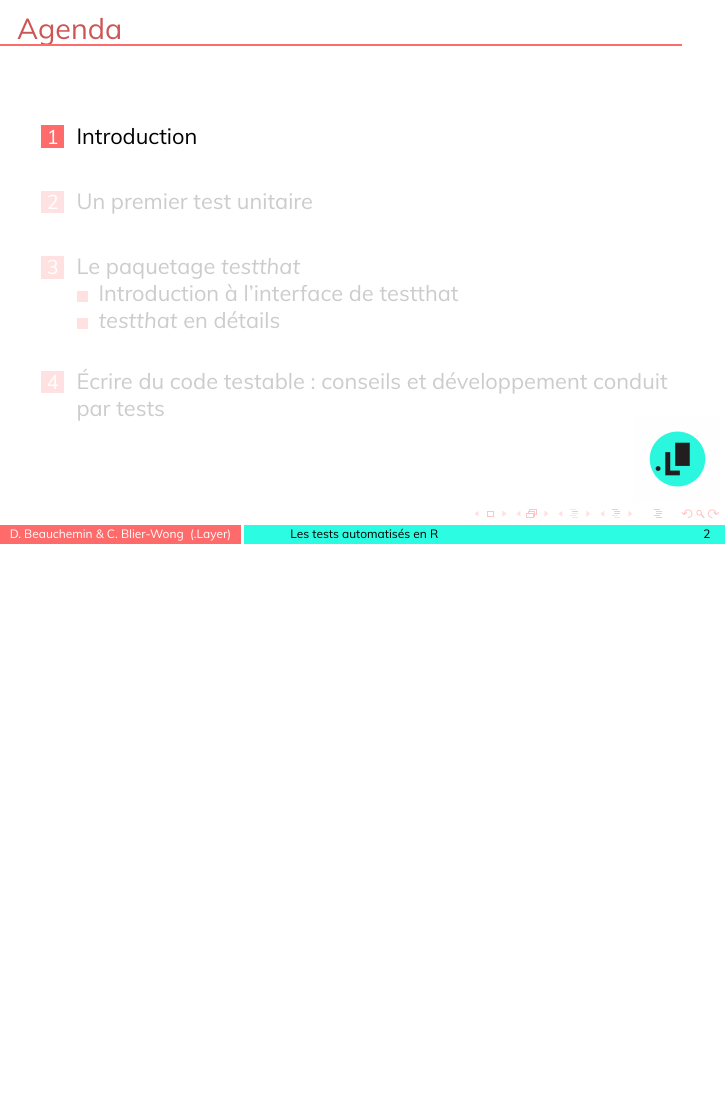
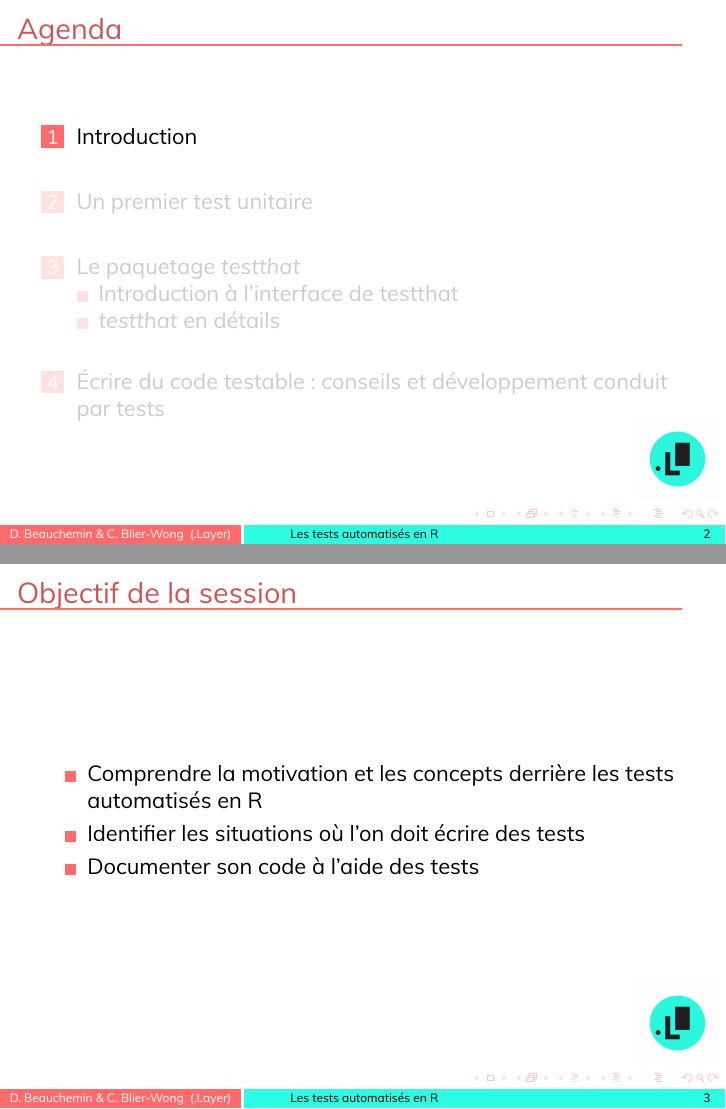
Before and after one commit to dot-layer/tests-automatises-en-r, LaTeX slides (raquebec-atelier-tests-automatises-en-r.tex): page 2 of 60 before the commit and pages 2 and 3 of 61 after it, the two joined at a grey line, the shorter picture padded with empty space. Compiled offline with XeLaTeX.

Commit message:
ajout d'une diapositive sur les objectifs

```diff
--- a/raquebec-atelier-tests-automatises-en-r.tex
+++ b/raquebec-atelier-tests-automatises-en-r.tex
@@ -121,6 +119,15 @@ BoldItalicFont=Muli-BoldItalic.ttf]{Muli-Regular.ttf}%
 \end{frame}
 
 \section[Introduction]{Introduction}
+
+\begin{frame}{Objectif de la session}
+\begin{itemize}
+	\item Comprendre la motivation et les concepts derrière les tests automatisés en \textsf{R}
+	\item Identifier les situations où l'on doit écrire des tests
+	\item Documenter son code à l'aide des tests
+\end{itemize}
+\end{frame}
+
 
 \begin{frame}{Qui nous sommes}
 \begin{itemize}
```
Also changed, not shown: raquebec-atelier-tests-automatises-en-r.pdf, raquebec-atelier-tests-automatises-en-r.tex (2 more changed lines).
